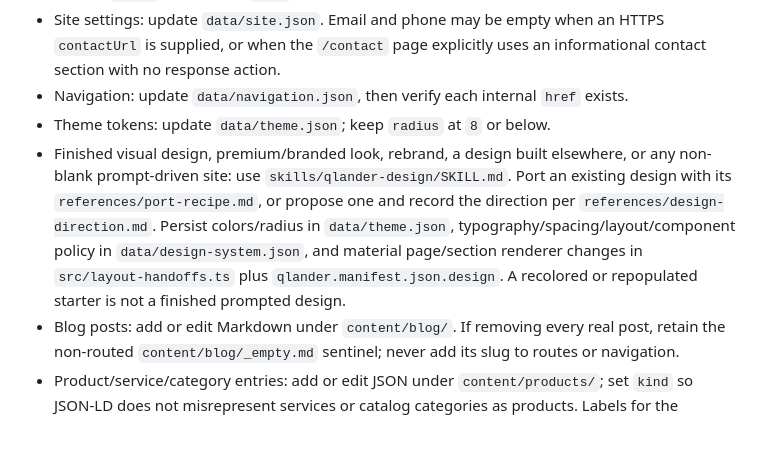
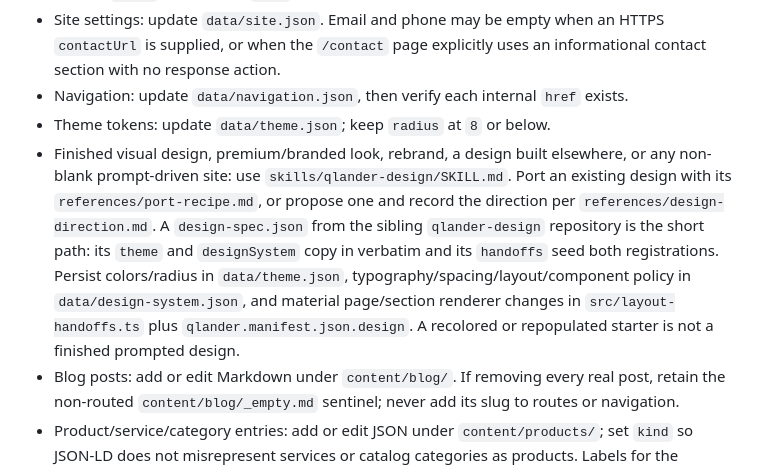
Before and after one commit to OCWEB/QLander, a Markdown page: AGENTS.md, the part around the change. Rendered like a GitHub page; blank space fills up the shorter version.

```diff
--- a/AGENTS.md
+++ b/AGENTS.md
@@ -31,7 +31,7 @@ If the user says `qlander start`, requests a new site/migration/redesign/rebrand
 - Site settings: update `data/site.json`. Email and phone may be empty when an HTTPS `contactUrl` is supplied, or when the `/contact` page explicitly uses an informational contact section with no response action.
 - Navigation: update `data/navigation.json`, then verify each internal `href` exists.
 - Theme tokens: update `data/theme.json`; keep `radius` at `8` or below.
-- Finished visual design, premium/branded look, rebrand, a design built elsewhere, or any non-blank prompt-driven site: use `skills/qlander-design/SKILL.md`. Port an existing design with its `references/port-recipe.md`, or propose one and record the direction per `references/design-direction.md`. Persist colors/radius in `data/theme.json`, typography/spacing/layout/component policy in `data/design-system.json`, and material page/section renderer changes in `src/layout-handoffs.ts` plus `qlander.manifest.json.design`. A recolored or repopulated starter is not a finished prompted design.
+- Finished visual design, premium/branded look, rebrand, a design built elsewhere, or any non-blank prompt-driven site: use `skills/qlander-design/SKILL.md`. Port an existing design with its `references/port-recipe.md`, or propose one and record the direction per `references/design-direction.md`. A `design-spec.json` from the sibling `qlander-design` repository is the short path: its `theme` and `designSystem` copy in verbatim and its `handoffs` seed both registrations. Persist colors/radius in `data/theme.json`, typography/spacing/layout/component policy in `data/design-system.json`, and material page/section renderer changes in `src/layout-handoffs.ts` plus `qlander.manifest.json.design`. A recolored or repopulated starter is not a finished prompted design.
 - Blog posts: add or edit Markdown under `content/blog/`. If removing every real post, retain the non-routed `content/blog/_empty.md` sentinel; never add its slug to routes or navigation.
 - Product/service/category entries: add or edit JSON under `content/products/`; set `kind` so JSON-LD does not misrepresent services or catalog categories as products. Labels for the `/products` route remain configurable in `data/route-seo.json` and navigation.
 - Reports, filings, letters, and links: register them with `pnpm qlander:resource` instead of hand-editing bookkeeping. Use a `detail` destination for an on-site page or an `external` destination for a direct HTTPS link; only detail resources add a manifest detail route. The command writes `content/resources/`, the edit map, and the manifest together and requires `--force` to replace an existing slug.
```
Also changed, not shown: skills/qlander-design/SKILL.md (+1 -1 lines), 1 other file.
